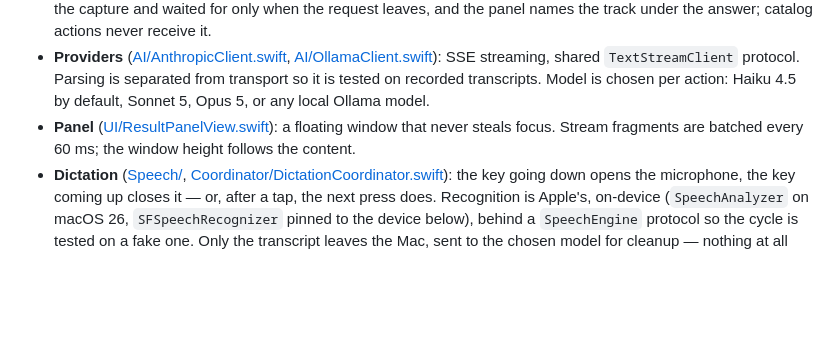
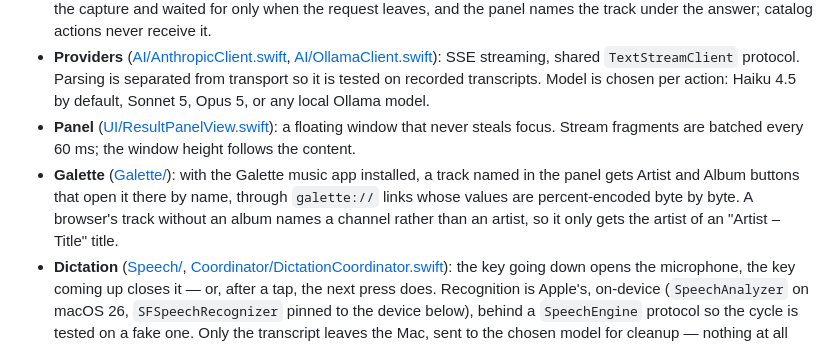
Before and after one commit to gdhios/claudio, a Markdown page: README.md, the part around the change. GitHub-like rendering; blank space fills up the shorter version.

Commit message:
Document the Galette buttons and what guards them
Co-Authored-By: Claude Opus 5.5 <noreply@anthropic.com>

```diff
--- a/README.md
+++ b/README.md
@@ -55,6 +55,7 @@ Swift Package Manager, Xcode 16+. The script builds in release, signs, and insta
 - **Actions** ([AI/ClaudioAction.swift](Sources/Claudio/AI/ClaudioAction.swift)): one enum case per action, carrying its system prompt and token budget. What is actually sent is a [ClaudioRequest](Sources/Claudio/AI/ClaudioRequest.swift), built from a catalog entry or a free instruction. The selected text travels inside a `<texte_source>` tag so that a selection like "summarize my emails" is transformed, not obeyed. With nothing selected, a free instruction goes out as a request under a prompt of its own ([AI/FreeRequest.swift](Sources/Claudio/AI/FreeRequest.swift)), inside a `<consigne>` tag. Whatever is playing follows a free instruction in a `<morceau_en_cours>` block, read alongside the capture and waited for only when the request leaves, and the panel names the track under the answer; catalog actions never receive it.
 - **Providers** ([AI/AnthropicClient.swift](Sources/Claudio/AI/AnthropicClient.swift), [AI/OllamaClient.swift](Sources/Claudio/AI/OllamaClient.swift)): SSE streaming, shared `TextStreamClient` protocol. Parsing is separated from transport so it is tested on recorded transcripts. Model is chosen per action: Haiku 4.5 by default, Sonnet 5, Opus 5, or any local Ollama model.
 - **Panel** ([UI/ResultPanelView.swift](Sources/Claudio/UI/ResultPanelView.swift)): a floating window that never steals focus. Stream fragments are batched every 60 ms; the window height follows the content.
+- **Galette** ([Galette/](Sources/Claudio/Galette)): with the Galette music app installed, a track named in the panel gets Artist and Album buttons that open it there by name, through `galette://` links whose values are percent-encoded byte by byte. A browser's track without an album names a channel rather than an artist, so it only gets the artist of an "Artist – Title" title.
 - **Dictation** ([Speech/](Sources/Claudio/Speech), [Coordinator/DictationCoordinator.swift](Sources/Claudio/Coordinator/DictationCoordinator.swift)): the key going down opens the microphone, the key coming up closes it — or, after a tap, the next press does. Recognition is Apple's, on-device (`SpeechAnalyzer` on macOS 26, `SFSpeechRecognizer` pinned to the device below), behind a `SpeechEngine` protocol so the cycle is tested on a fake one. Only the transcript leaves the Mac, sent to the chosen model for cleanup — nothing at all with Raw or a local model. A failed cleanup still pastes the transcript. Playback is paused through the private MediaRemote framework and resumed only if Claudio paused it: since macOS 15.4 only Apple's own binaries are told what is playing, so the state is read through `osascript` in a child process that the microphone never waits for, while the pause and play commands still go out from the app.
 - **Cost** ([Storage/CostLedger.swift](Sources/Claudio/Storage/CostLedger.swift)): billed tokens are read from the stream and totalled per day, locally. Roughly $0.12 per hundred short actions with Haiku.
 - **Updates** ([Support/UpdateChecker.swift](Sources/Claudio/Support/UpdateChecker.swift)): a daily read of a `version.json`. No data is sent.
```
Also changed, not shown: TESTING.md (+2 -0 lines).
